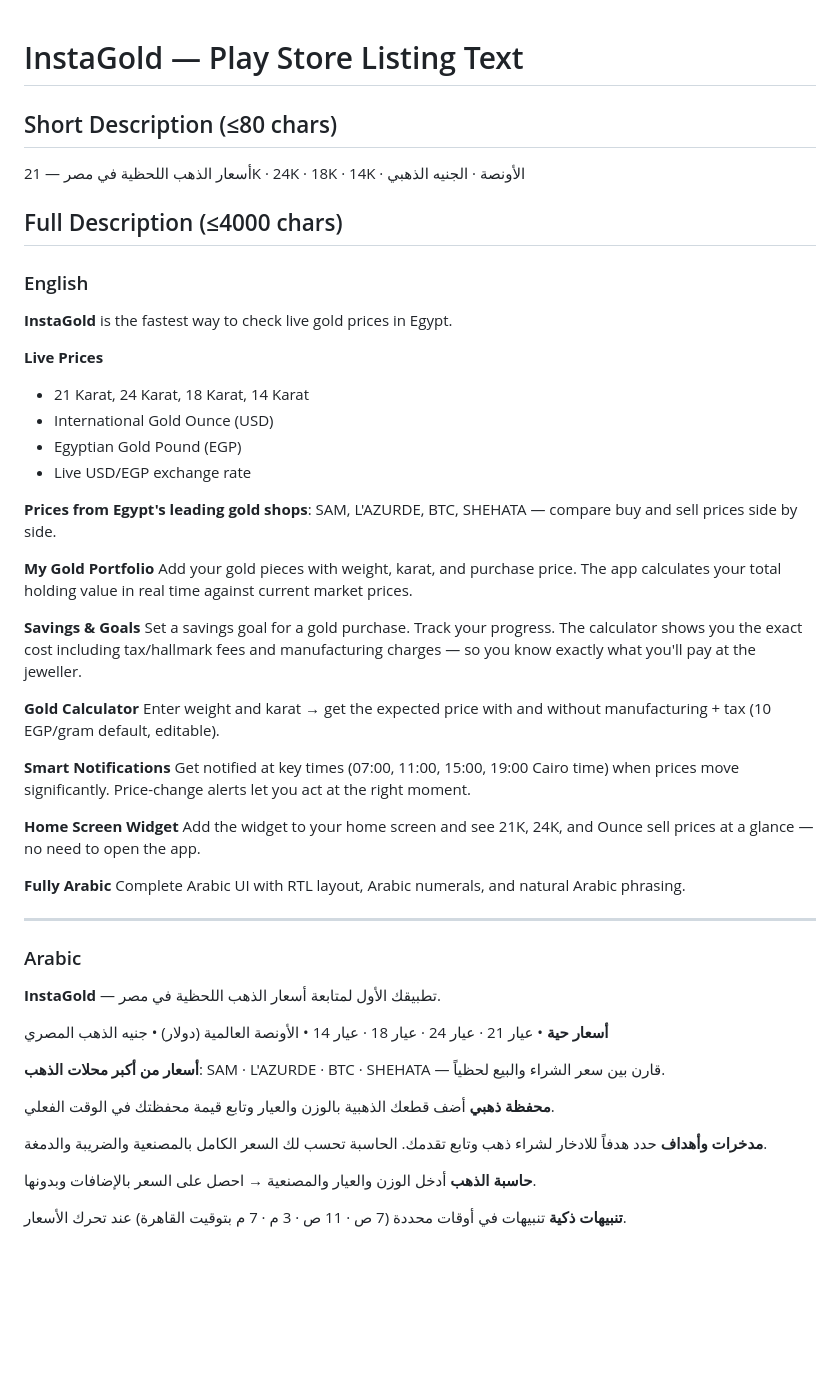
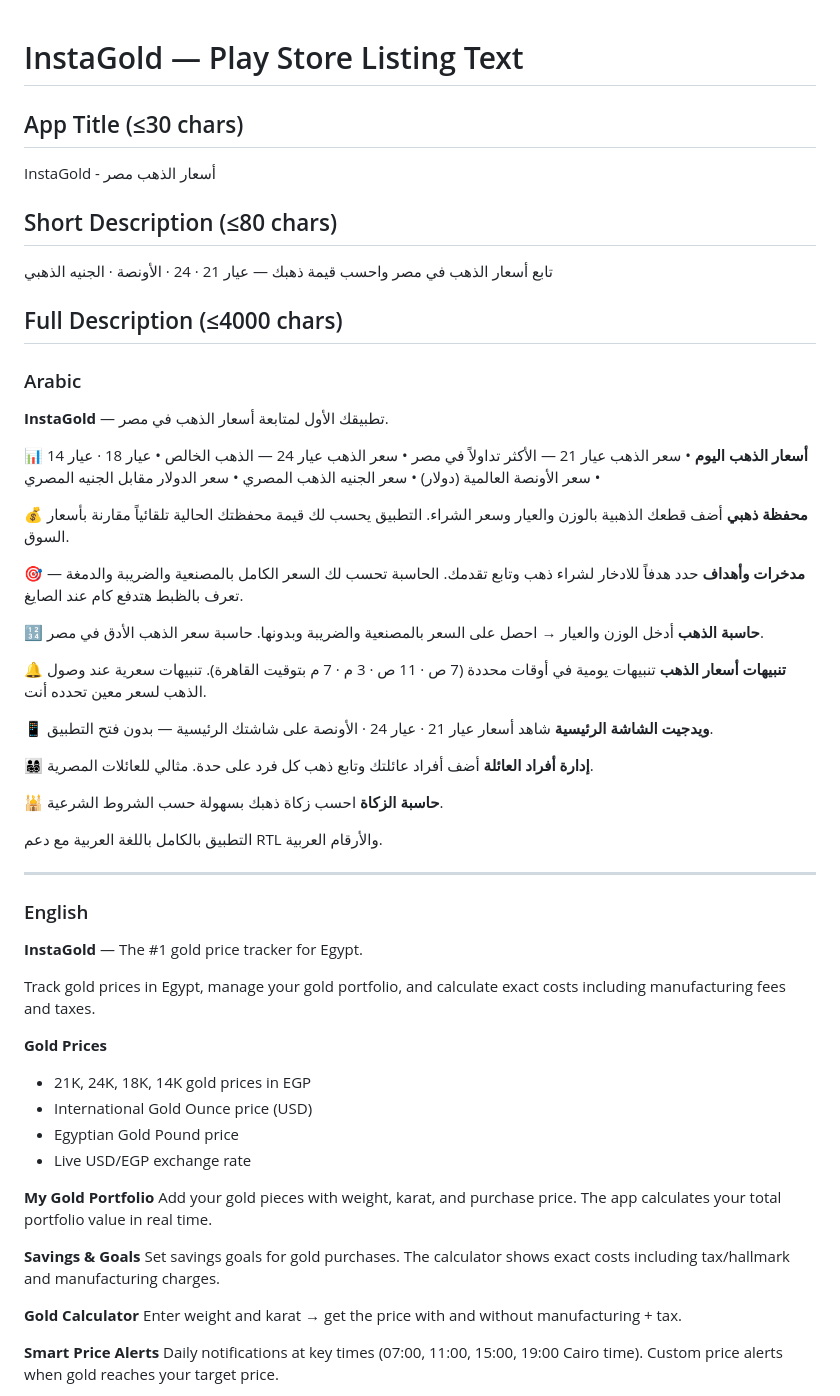
Before and after one commit to ibrahymsa3ed/Gold, a Markdown page: play-store-assets/listing-text.md, the part around one of its changes. GitHub-like rendering; blank space fills up the shorter version.

Commit message:
docs: optimize Play Store listing for ASO (Arabic + English)
- Add keyword-rich app title: "InstaGold - أسعار الذهب مصر"
- Rewrite descriptions with high-volume Egyptian gold search terms
- Remove "اللحظية" per user preference
- Add SEO keyword reference list
- Arabic description targets: أسعار الذهب, سعر الذهب اليوم, عيار 21, حاسبة الذهب

Co-authored-by: Cursor <cursoragent@cursor.com>

```diff
--- a/play-store-assets/listing-text.md
+++ b/play-store-assets/listing-text.md
@@ -1,62 +1,71 @@
 # InstaGold — Play Store Listing Text
 
+## App Title (≤30 chars)
+InstaGold - أسعار الذهب مصر
+
 ## Short Description (≤80 chars)
-أسعار الذهب اللحظية في مصر — 21K · 24K · 18K · 14K · الأونصة · الجنيه الذهبي
+تابع أسعار الذهب في مصر واحسب قيمة ذهبك — عيار 21 · 24 · الأونصة · الجنيه الذهبي
 
 ## Full Description (≤4000 chars)
 
-### English
+### Arabic
 
-**InstaGold** is the fastest way to check live gold prices in Egypt.
+**InstaGold** — تطبيقك الأول لمتابعة أسعار الذهب في مصر.
 
-**Live Prices**
-- 21 Karat, 24 Karat, 18 Karat, 14 Karat
-- International Gold Ounce (USD)
-- Egyptian Gold Pound (EGP)
-- Live USD/EGP exchange rate
+📊 **أسعار الذهب اليوم**
+• سعر الذهب عيار 21 — الأكثر تداولاً في مصر
+• سعر الذهب عيار 24 — الذهب الخالص
+• عيار 18 · عيار 14
+• سعر الأونصة العالمية (دولار)
+• سعر الجنيه الذهب المصري
+• سعر الدولار مقابل الجنيه المصري
 
-**Prices from Egypt's leading gold shops**: SAM, L'AZURDE, BTC, SHEHATA — compare buy and sell prices side by side.
+💰 **محفظة ذهبي**
+أضف قطعك الذهبية بالوزن والعيار وسعر الشراء. التطبيق يحسب لك قيمة محفظتك الحالية تلقائياً مقارنة بأسعار السوق.
 
-**My Gold Portfolio**
-Add your gold pieces with weight, karat, and purchase price. The app calculates your total holding value in real time against current market prices.
+🎯 **مدخرات وأهداف**
+حدد هدفاً للادخار لشراء ذهب وتابع تقدمك. الحاسبة تحسب لك السعر الكامل بالمصنعية والضريبة والدمغة — تعرف بالظبط هتدفع كام عند الصايغ.
 
-**Savings & Goals**
-Set a savings goal for a gold purchase. Track your progress. The calculator shows you the exact cost including tax/hallmark fees and manufacturing charges — so you know exactly what you'll pay at the jeweller.
+🔢 **حاسبة الذهب**
+أدخل الوزن والعيار → احصل على السعر بالمصنعية والضريبة وبدونها. حاسبة سعر الذهب الأدق في مصر.
 
-**Gold Calculator**
-Enter weight and karat → get the expected price with and without manufacturing + tax (10 EGP/gram default, editable).
+🔔 **تنبيهات أسعار الذهب**
+تنبيهات يومية في أوقات محددة (7 ص · 11 ص · 3 م · 7 م بتوقيت القاهرة). تنبيهات سعرية عند وصول الذهب لسعر معين تحدده أنت.
 
-**Smart Notifications**
-Get notified at key times (07:00, 11:00, 15:00, 19:00 Cairo time) when prices move significantly. Price-change alerts let you act at the right moment.
+📱 **ويدجيت الشاشة الرئيسية**
+شاهد أسعار عيار 21 · عيار 24 · الأونصة على شاشتك الرئيسية — بدون فتح التطبيق.
 
-**Home Screen Widget**
-Add the widget to your home screen and see 21K, 24K, and Ounce sell prices at a glance — no need to open the app.
+👨‍👩‍👧‍👦 **إدارة أفراد العائلة**
+أضف أفراد عائلتك وتابع ذهب كل فرد على حدة. مثالي للعائلات المصرية.
 
-**Fully Arabic**
-Complete Arabic UI with RTL layout, Arabic numerals, and natural Arabic phrasing.
+🕌 **حاسبة الزكاة**
+احسب زكاة ذهبك بسهولة حسب الشروط الشرعية.
+
+التطبيق بالكامل باللغة العربية مع دعم RTL والأرقام العربية.
 
 ---
 
-### Arabic
+### English
 
-**InstaGold** — تطبيقك الأول لمتابعة أسعار الذهب اللحظية في مصر.
+**InstaGold** — The #1 gold price tracker for Egypt.
 
-**أسعار حية**
-• عيار 21 · عيار 24 · عيار 18 · عيار 14
-• الأونصة العالمية (دولار)
-• جنيه الذهب المصري
+Track gold prices in Egypt, manage your gold portfolio, and calculate exact costs including manufacturing fees and taxes.
 
-**أسعار من أكبر محلات الذهب**: SAM · L'AZURDE · BTC · SHEHATA — قارن بين سعر الشراء والبيع لحظياً.
+**Gold Prices**
+- 21K, 24K, 18K, 14K gold prices in EGP
+- International Gold Ounce price (USD)
+- Egyptian Gold Pound price
+- Live USD/EGP exchange rate
 
-**محفظة ذهبي**
-أضف قطعك الذهبية بالوزن والعيار وتابع قيمة محفظتك في الوقت الفعلي.
+**My Gold Portfolio**
+Add your gold pieces with weight, karat, and purchase price. The app calculates your total portfolio value in real time.
 
-**مدخرات وأهداف**
-حدد هدفاً للادخار لشراء ذهب وتابع تقدمك. الحاسبة تحسب لك السعر الكامل بالمصنعية والضريبة والدمغة.
+**Savings & Goals**
+Set savings goals for gold purchases. The calculator shows exact costs including tax/hallmark and manufacturing charges.
 
-**حاسبة الذهب**
-أدخل الوزن والعيار والمصنعية → احصل على السعر بالإضافات وبدونها.
+**Gold Calculator**
+Enter weight and karat → get the price with and without manufacturing + tax.
 
-**تنبيهات ذكية**
-تنبيهات في أوقات محددة (7 ص · 11 ص · 3 م · 7 م بتوقيت القاهرة) عند تحرك الأسعار.
+**Smart Price Alerts**
+Daily notifications at key times (07:00, 11:00, 15:00, 19:00 Cairo time). Custom price alerts when gold reaches your target price.
 
```
Also changed, not shown: other parts of play-store-assets/listing-text.md (+29 -21 lines).
